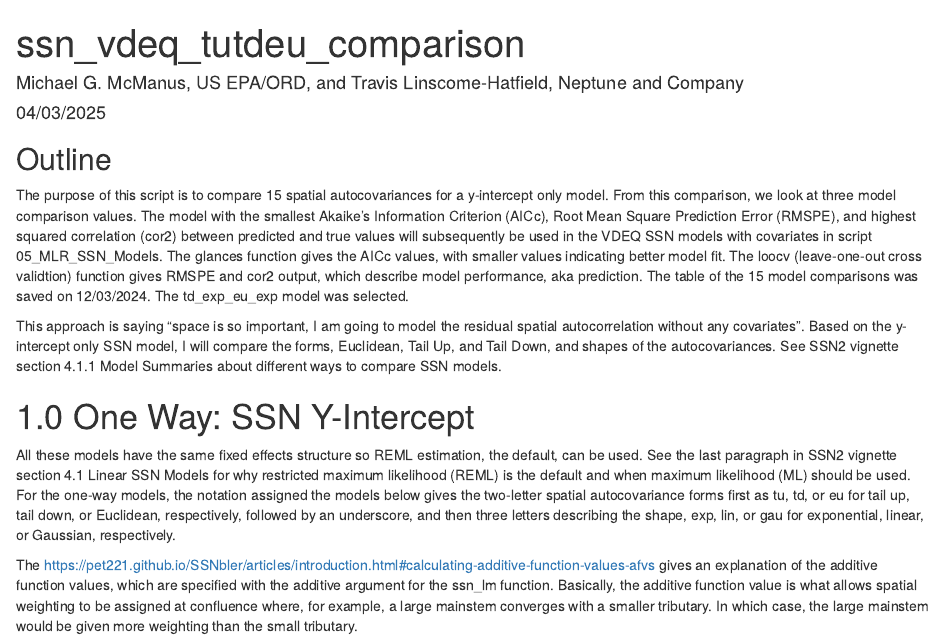
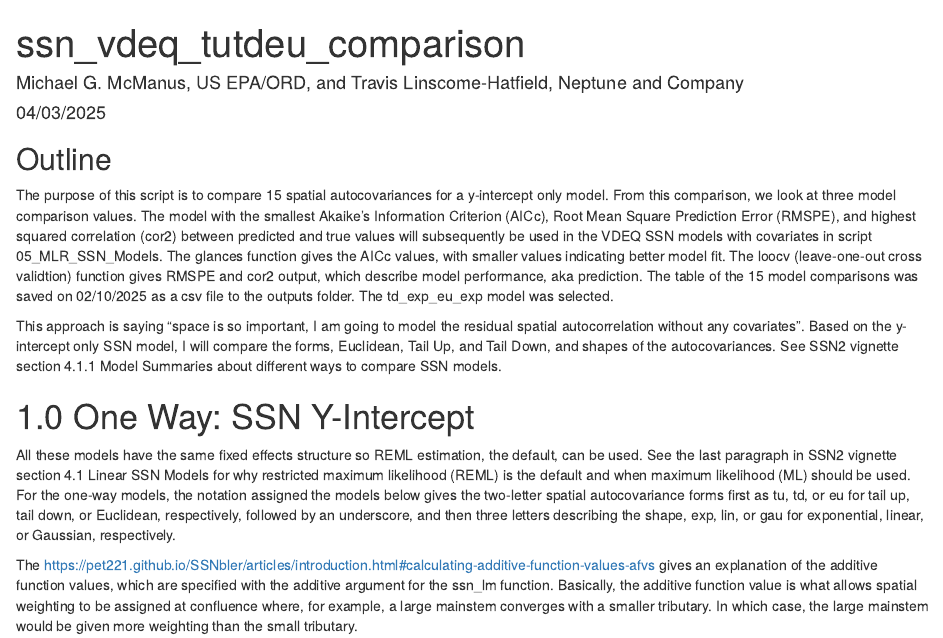
Before and after one commit to USEPA/vdeq-stream-condition-predictions, an R Markdown document (03_Y-Intercept_SSN_Model.Rmd): the page in a window 1100 px wide, from its top. Rendered offline with R 4.5, knitr and Pandoc, with nearby package versions; some code elsewhere in the file could not run offline; column names are cleaned by a stand-in for the janitor package.

Commit message:
minor edit

```diff
--- a/03_Y-Intercept_SSN_Model.Rmd
+++ b/03_Y-Intercept_SSN_Model.Rmd
@@ -8,7 +8,7 @@ editor_options:
 ---
 ## Outline
 
-The purpose of this script is to compare 15 spatial autocovariances for a y-intercept only model. From this comparison, we look at three model comparison values. The model with the smallest Akaike's Information Criterion (AICc), Root Mean Square Prediction Error (RMSPE), and highest squared correlation (cor2) between predicted and true values will subsequently be used in the VDEQ SSN models with covariates in script 05_MLR_SSN_Models. The glances function gives the AICc values, with smaller values indicating better model fit. The loocv (leave-one-out cross validtion) function gives RMSPE and cor2 output, which describe model performance, aka prediction. The table of the 15 model comparisons was saved on 12/03/2024. The td_exp_eu_exp model was selected.
+The purpose of this script is to compare 15 spatial autocovariances for a y-intercept only model. From this comparison, we look at three model comparison values. The model with the smallest Akaike's Information Criterion (AICc), Root Mean Square Prediction Error (RMSPE), and highest squared correlation (cor2) between predicted and true values will subsequently be used in the VDEQ SSN models with covariates in script 05_MLR_SSN_Models. The glances function gives the AICc values, with smaller values indicating better model fit. The loocv (leave-one-out cross validtion) function gives RMSPE and cor2 output, which describe model performance, aka prediction. The table of the 15 model comparisons was saved on 02/10/2025 as a csv file to the outputs folder. The td_exp_eu_exp model was selected.
 
 This approach is saying "space is so important, I am going to model the residual spatial autocorrelation without any covariates". Based on the y-intercept only SSN model, I will compare the forms, Euclidean, Tail Up, and Tail Down, and shapes of the autocovariances. See SSN2 vignette section 4.1.1 Model Summaries about different ways to compare SSN models.
 
```
